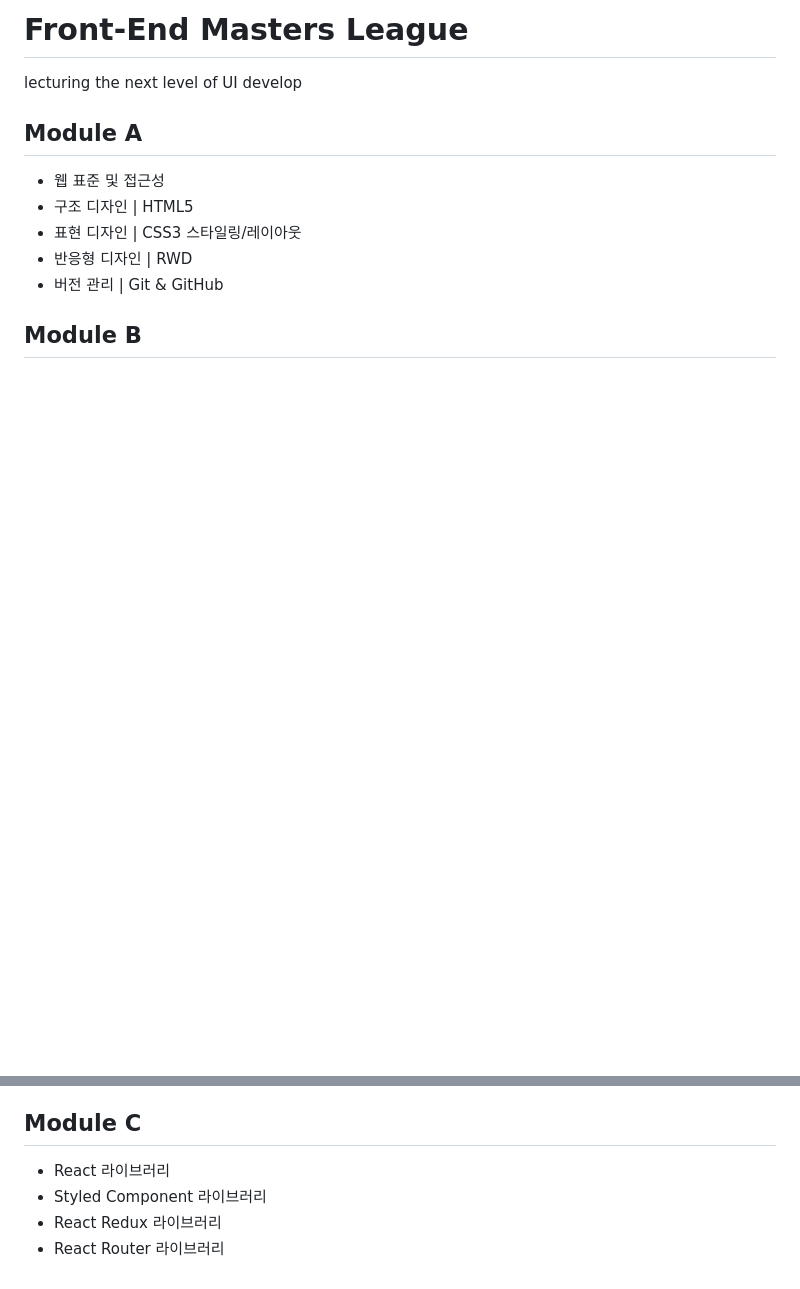
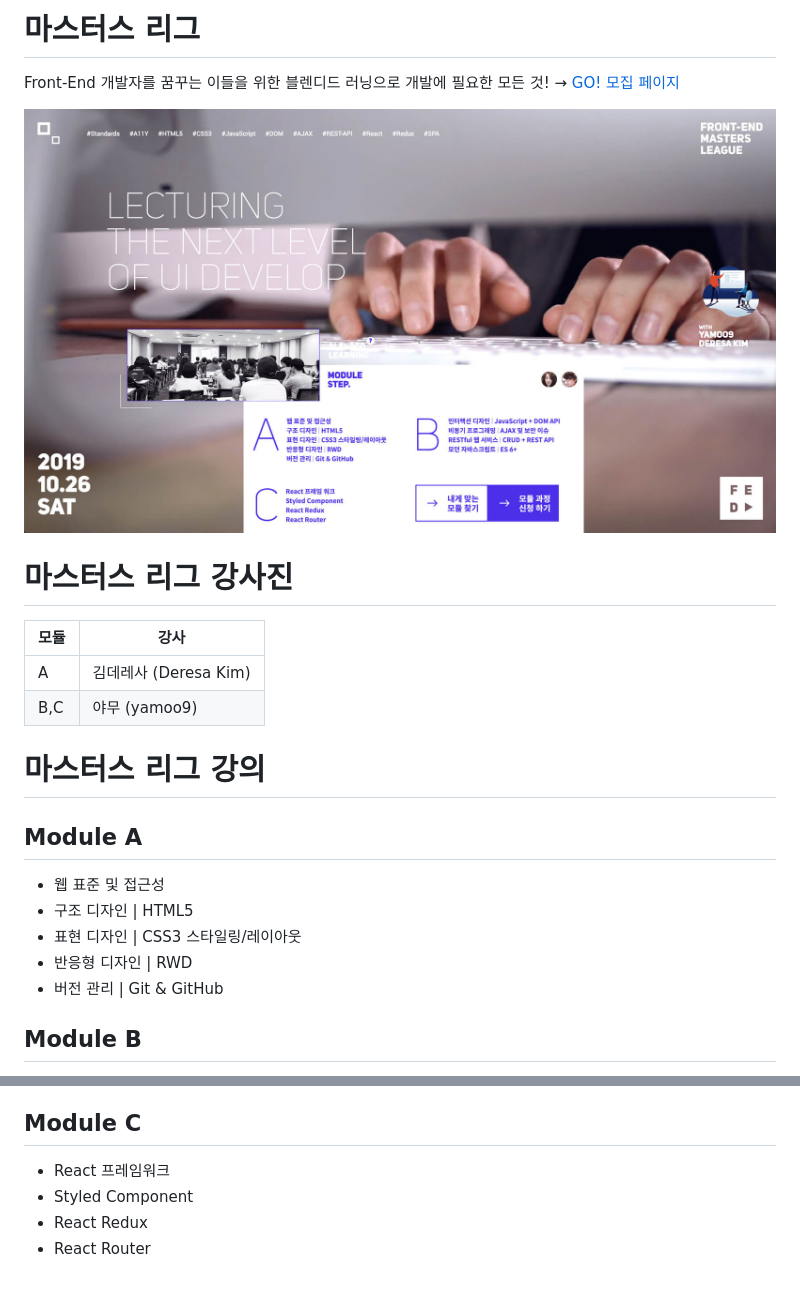
Before and after one commit to yamoo9/yamoo9.github.io, a Markdown page: README.md, 2 parts joined by grey strips. Drawn GitHub-style; pictures changed too: Assets/cover.jpg (added); blank space fills up the shorter version.

Commit message:
README.md 커버 이미지 추가

```diff
--- a/README.md
+++ b/README.md
@@ -1,6 +1,17 @@
-# Front-End Masters League
+# 마스터스 리그
 
-lecturing the next level of UI develop
+Front-End 개발자를 꿈꾸는 이들을 위한 블렌디드 러닝으로 개발에 필요한 모든 것! → [GO! 모집 페이지](https://yamoo9.github.io)
+
+[![Front-End Masters League](./Assets/cover.jpg)](https://yamoo9.github.io)
+
+# 마스터스 리그 강사진
+
+모듈 | 강사
+-- | --
+A | 김데레사 (Deresa Kim)
+B,C | 야무 (yamoo9)
+
+# 마스터스 리그 강의
 
 ## Module A
 
@@ -19,7 +30,7 @@ lecturing the next level of UI develop
 
 ## Module C
 
-- React 라이브러리
-- Styled Component 라이브러리
-- React Redux 라이브러리
-- React Router 라이브러리
+- React 프레임워크
+- Styled Component
+- React Redux
+- React Router
```
